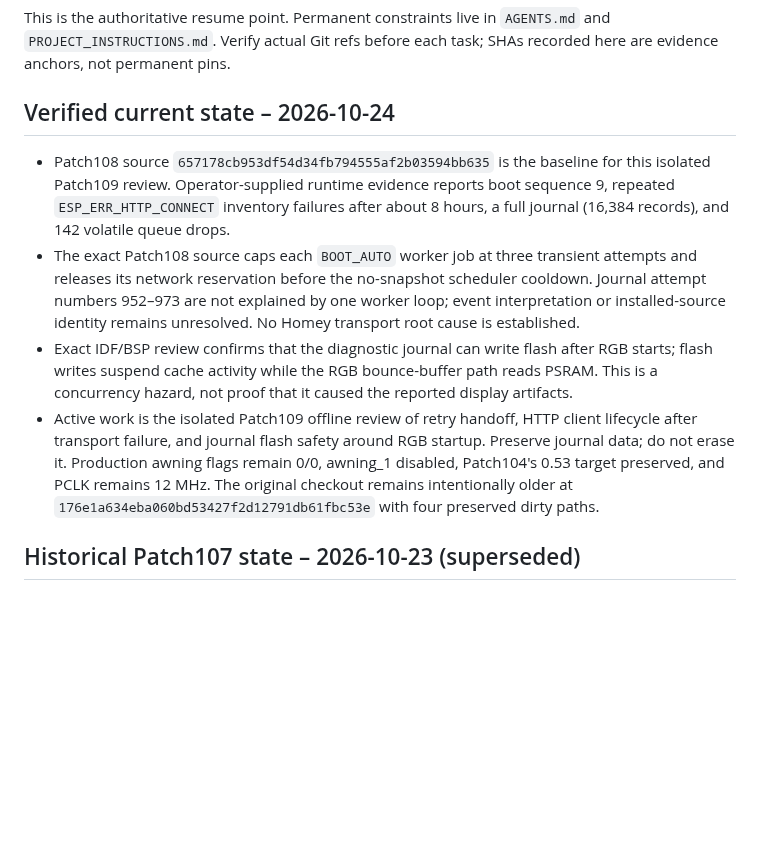
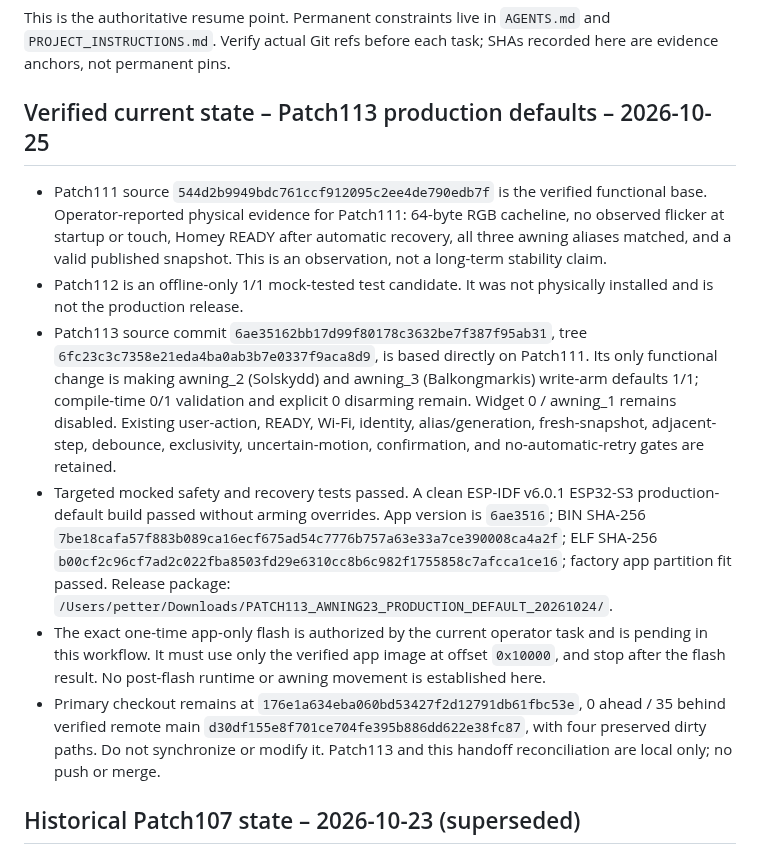
Before and after one commit to lillknurra/ESP32-Homey-Wall-Panel, a Markdown page: docs/handoff/HANDOFF.md, the part around the change. GitHub-like rendering; blank space fills up the shorter version.

Commit message:
docs: reconcile Patch113 production release handoff

```diff
--- a/docs/handoff/HANDOFF.md
+++ b/docs/handoff/HANDOFF.md
@@ -2,13 +2,14 @@
 
 This is the authoritative resume point. Permanent constraints live in `AGENTS.md` and `PROJECT_INSTRUCTIONS.md`. Verify actual Git refs before each task; SHAs recorded here are evidence anchors, not permanent pins.
 
-## Verified current state – 2026-10-24
+## Verified current state – Patch113 production defaults – 2026-10-25
 
-- Patch108 source `657178cb953df54d34fb794555af2b03594bb635` is the baseline for this isolated Patch109 review. Operator-supplied runtime evidence reports boot sequence 9, repeated `ESP_ERR_HTTP_CONNECT` inventory failures after about 8 hours, a full journal (16,384 records), and 142 volatile queue drops.
-- The exact Patch108 source caps each `BOOT_AUTO` worker job at three transient attempts and releases its network reservation before the no-snapshot scheduler cooldown. Journal attempt numbers 952–973 are not explained by one worker loop; event interpretation or installed-source identity remains unresolved. No Homey transport root cause is established.
-- Exact IDF/BSP review confirms that the diagnostic journal can write flash after RGB starts; flash writes suspend cache activity while the RGB bounce-buffer path reads PSRAM. This is a concurrency hazard, not proof that it caused the reported display artifacts.
-- Active work is the isolated Patch109 offline review of retry handoff, HTTP client lifecycle after transport failure, and journal flash safety around RGB startup. Preserve journal data; do not erase it. Production awning flags remain 0/0, awning_1 disabled, Patch104's 0.53 target preserved, and PCLK remains 12 MHz. The original checkout remains intentionally older at `176e1a634eba060bd53427f2d12791db61fbc53e` with four preserved dirty paths.
-
+- Patch111 source `544d2b9949bdc761ccf912095c2ee4de790edb7f` is the verified functional base. Operator-reported physical evidence for Patch111: 64-byte RGB cacheline, no observed flicker at startup or touch, Homey READY after automatic recovery, all three awning aliases matched, and a valid published snapshot. This is an observation, not a long-term stability claim.
+- Patch112 is an offline-only 1/1 mock-tested test candidate. It was not physically installed and is not the production release.
+- Patch113 source commit `6ae35162bb17d99f80178c3632be7f387f95ab31`, tree `6fc23c3c7358e21eda4ba0ab3b7e0337f9aca8d9`, is based directly on Patch111. Its only functional change is making awning_2 (Solskydd) and awning_3 (Balkongmarkis) write-arm defaults 1/1; compile-time 0/1 validation and explicit 0 disarming remain. Widget 0 / awning_1 remains disabled. Existing user-action, READY, Wi-Fi, identity, alias/generation, fresh-snapshot, adjacent-step, debounce, exclusivity, uncertain-motion, confirmation, and no-automatic-retry gates are retained.
+- Targeted mocked safety and recovery tests passed. A clean ESP-IDF v6.0.1 ESP32-S3 production-default build passed without arming overrides. App version is `6ae3516`; BIN SHA-256 `7be18cafa57f883b089ca16ecf675ad54c7776b757a63e33a7ce390008ca4a2f`; ELF SHA-256 `b00cf2c96cf7ad2c022fba8503fd29e6310cc8b6c982f1755858c7afcca1ce16`; factory app partition fit passed. Release package: `/Users/petter/Downloads/PATCH113_AWNING23_PRODUCTION_DEFAULT_20261024/`.
+- The exact one-time app-only flash is authorized by the current operator task and is pending in this workflow. It must use only the verified app image at offset `0x10000`, and stop after the flash result. No post-flash runtime or awning movement is established here.
+- Primary checkout remains at `176e1a634eba060bd53427f2d12791db61fbc53e`, 0 ahead / 35 behind verified remote main `d30df155e8f701ce704fe395b886dd622e38fc87`, with four preserved dirty paths. Do not synchronize or modify it. Patch113 and this handoff reconciliation are local only; no push or merge.
 ## Historical Patch107 state – 2026-10-23 (superseded)
 
 
```
Also changed, not shown: docs/handoff/CURRENT_STATE.md (+9 -7 lines), docs/handoff/MASTER_INDEX.md (+8 -7 lines).
